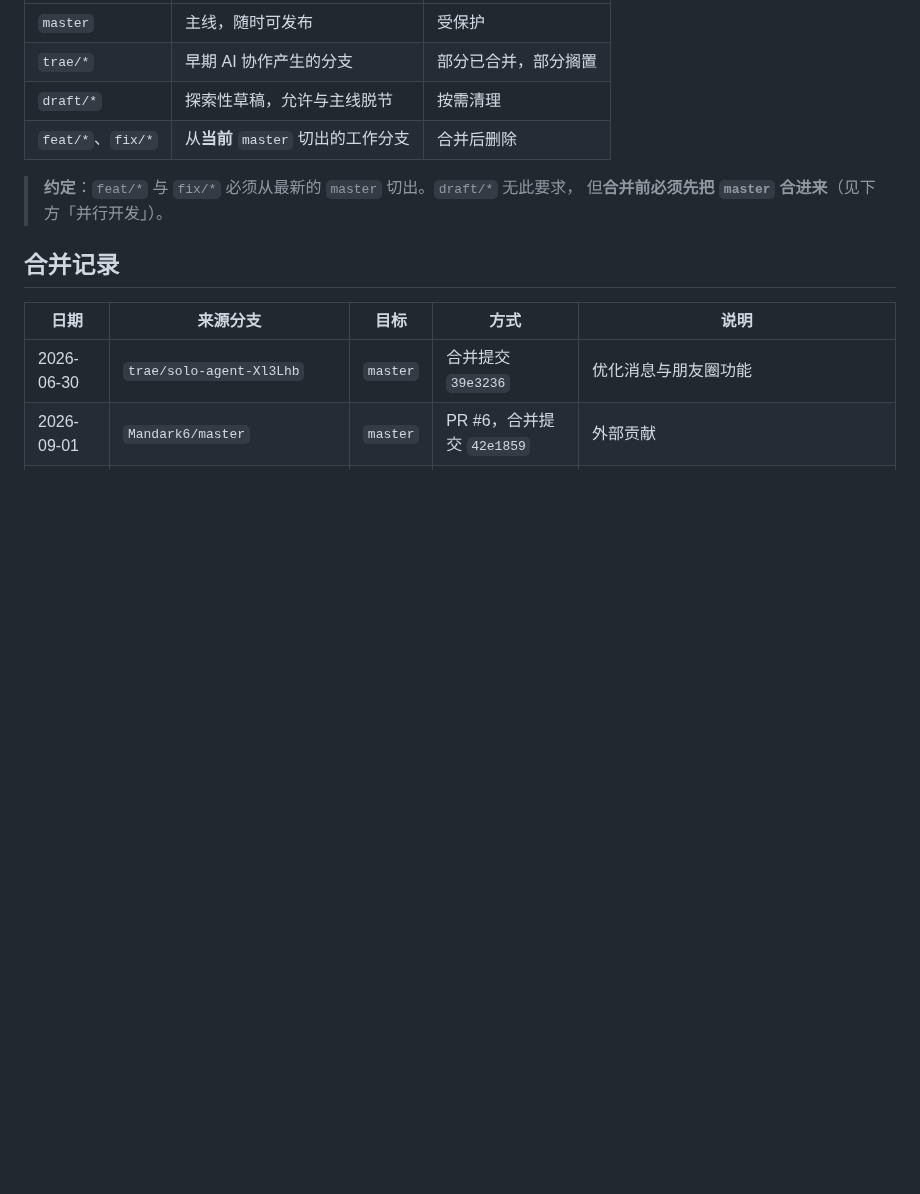
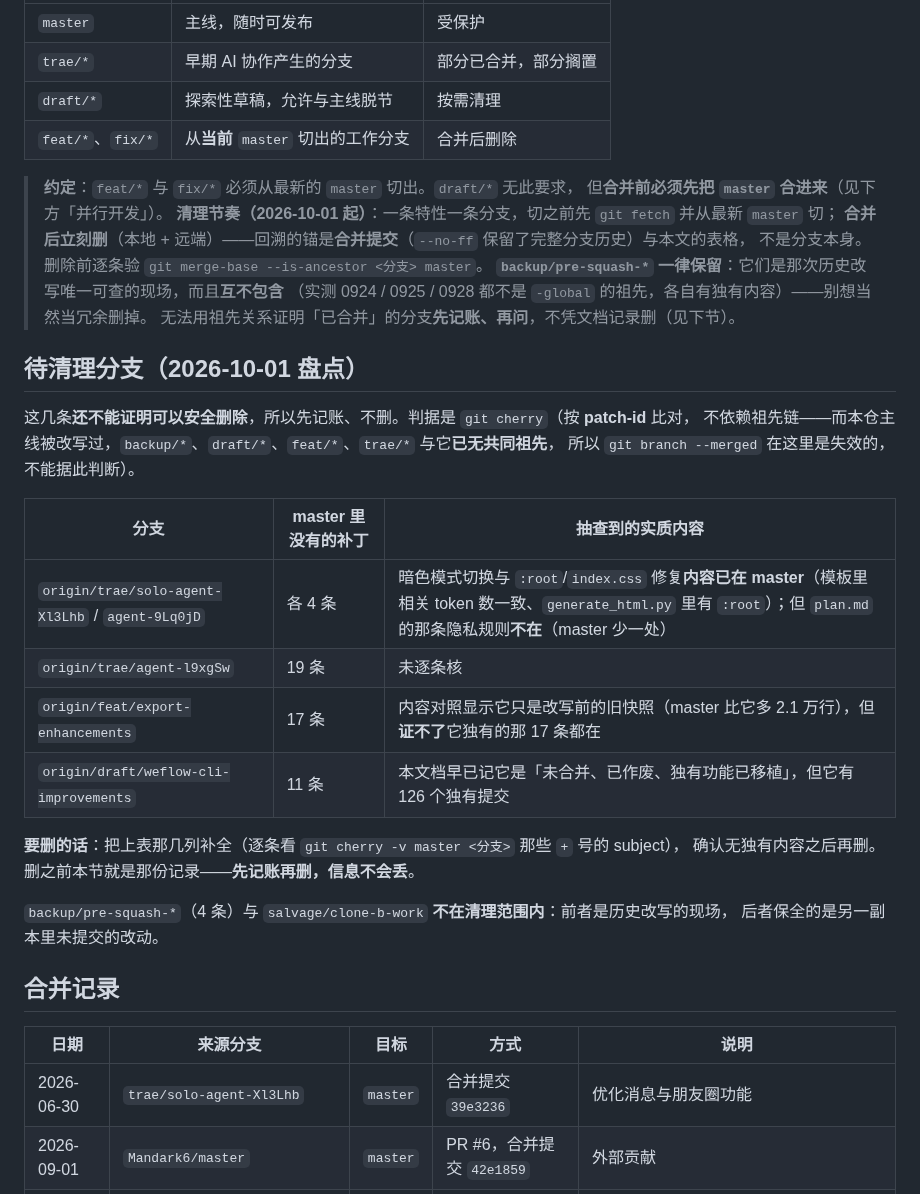
Before and after one commit to magewill/weflow-cli, a Markdown page: docs/BRANCHES.md, the part around the change. GitHub-like rendering; blank space fills up the shorter version.

Commit message:
docs(branches): 加「清理节奏」，并把待清理分支的盘点记账
用户要求「以后一定要管理好各个分支提交」。先把规矩写下来（切前 fetch、合完立刻删本地+远端、
删前逐条验祖先、backup/* 一律保留），再给剩下那几条立一份账。

**记账的判据换了**：本仓主线被改写过，backup/draft/feat/trae 与它**已无共同祖先**，
所以 `git branch --merged` 在这里完全失效（那几条看起来都"未合并"，其实内容是并过的）。
改用 `git cherry`（按 patch-id 比对，不依赖祖先链）。

盘点结果：这几条**都还不能证明可安全删除**，所以一条没删，只记账：
- trae/solo-agent + agent-9Lq0jD：各 4 条补丁 master 里没有。抽查到的实质内容（暗色模式、
  :root/index.css 修复）**已在 master**（模板相关 token 数一致、generate_html.py 里有 :root），
  但 plan.md 的那条隐私规则**不在**。
- agent-l9xgSw 19 条、export-enhancements 17 条、draft/* 11 条：未逐条核。

删之前本节就是那份记录——**先记账再删，信息不会丢**。

Co-Authored-By: Claude Code <noreply@anthropic.com>

```diff
--- a/docs/BRANCHES.md
+++ b/docs/BRANCHES.md
@@ -23,6 +23,31 @@
 
 > **约定**：`feat/*` 与 `fix/*` 必须从最新的 `master` 切出。`draft/*` 无此要求，
 > 但**合并前必须先把 `master` 合进来**（见下方「并行开发」）。
+> **清理节奏（2026-10-01 起）**：一条特性一条分支，切之前先 `git fetch` 并从最新 `master` 切；
+> **合并后立刻删**（本地 + 远端）——回溯的锚是**合并提交**（`--no-ff` 保留了完整分支历史）与本文的表格，
+> 不是分支本身。删除前逐条验 `git merge-base --is-ancestor <分支> master`。
+> **`backup/pre-squash-*` 一律保留**：它们是那次历史改写唯一可查的现场，而且**互不包含**
+> （实测 0924 / 0925 / 0928 都不是 `-global` 的祖先，各自有独有内容）——别想当然当冗余删掉。
+> 无法用祖先关系证明「已合并」的分支**先记账、再问**，不凭文档记录删（见下节）。
+
+## 待清理分支（2026-10-01 盘点）
+
+这几条**还不能证明可以安全删除**，所以先记账、不删。判据是 `git cherry`（按 **patch-id** 比对，
+不依赖祖先链——而本仓主线被改写过，`backup/*`、`draft/*`、`feat/*`、`trae/*` 与它**已无共同祖先**，
+所以 `git branch --merged` 在这里是失效的，不能据此判断）。
+
+| 分支 | master 里没有的补丁 | 抽查到的实质内容 |
+| --- | --- | --- |
+| `origin/trae/solo-agent-Xl3Lhb` / `agent-9Lq0jD` | 各 4 条 | 暗色模式切换与 `:root`/`index.css` 修复**内容已在 master**（模板里相关 token 数一致、`generate_html.py` 里有 `:root`）；但 `plan.md` 的那条隐私规则**不在**（master 少一处） |
+| `origin/trae/agent-l9xgSw` | 19 条 | 未逐条核 |
+| `origin/feat/export-enhancements` | 17 条 | 内容对照显示它只是改写前的旧快照（master 比它多 2.1 万行），但**证不了**它独有的那 17 条都在 |
+| `origin/draft/weflow-cli-improvements` | 11 条 | 本文档早已记它是「未合并、已作废、独有功能已移植」，但它有 126 个独有提交 |
+
+**要删的话**：把上表那几列补全（逐条看 `git cherry -v master <分支>` 那些 `+` 号的 subject），
+确认无独有内容之后再删。删之前本节就是那份记录——**先记账再删，信息不会丢**。
+
+`backup/pre-squash-*`（4 条）与 `salvage/clone-b-work` **不在清理范围内**：前者是历史改写的现场，
+后者保全的是另一副本里未提交的改动。
 
 ## 合并记录
 
```
